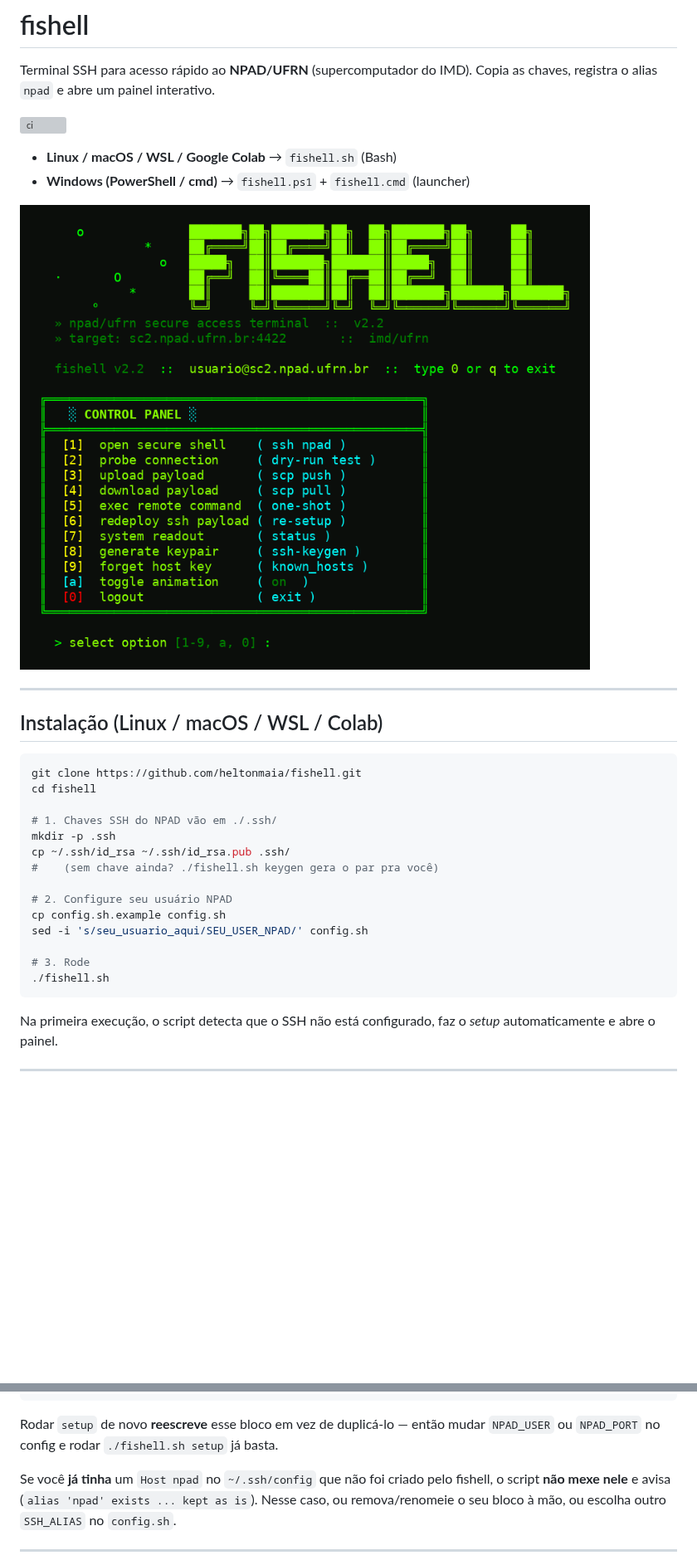
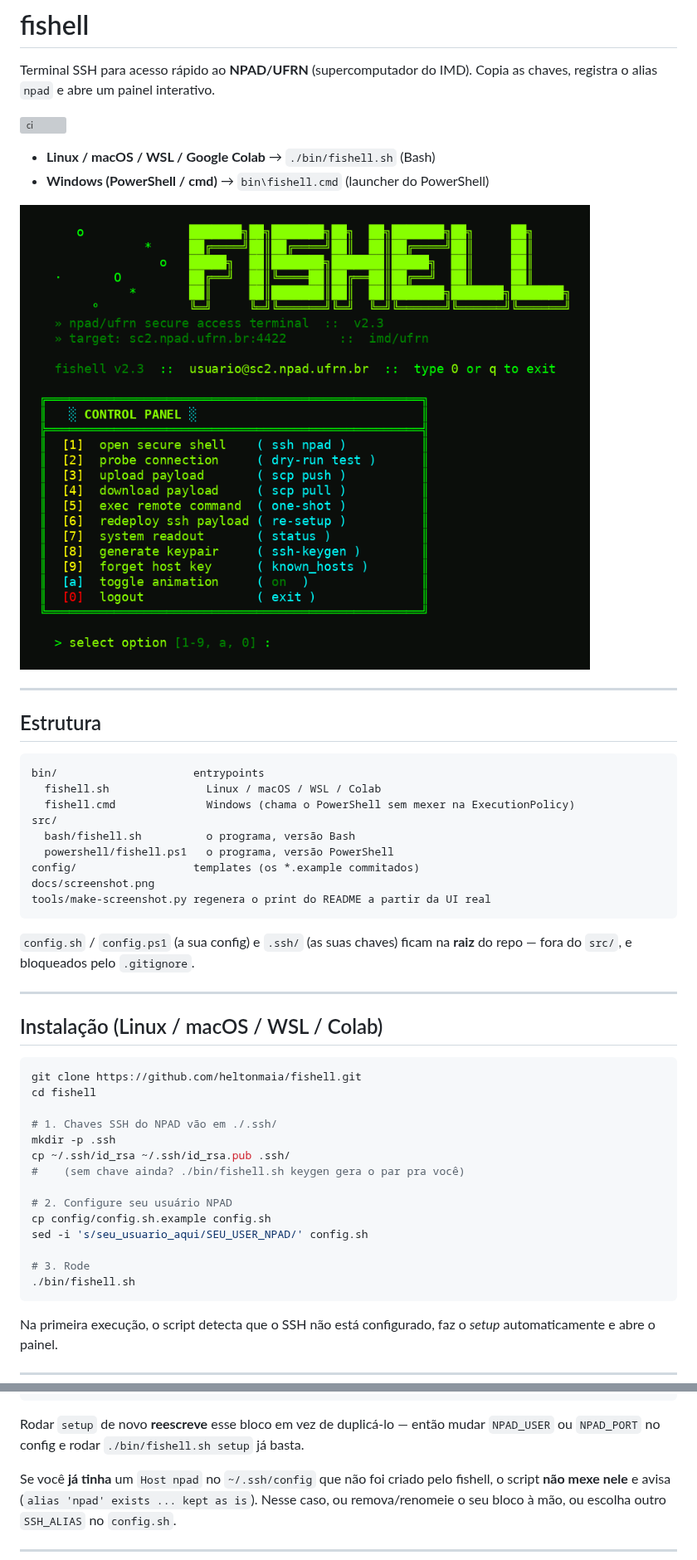
Before and after one commit to heltonmaia/fishell, a Markdown page: README.md, 2 parts joined by grey strips. Shown at 83% size. Drawn GitHub-style; pictures changed too: docs/screenshot.png (added), screenshot.png (deleted); blank space fills up the shorter version; grey boxes are pictures that could not be loaded.

````diff
--- a/README.md
+++ b/README.md
@@ -5,10 +5,29 @@ Copia as chaves, registra o alias `npad` e abre um painel interativo.
 
 [![ci](https://github.com/heltonmaia/fishell/actions/workflows/ci.yml/badge.svg)](https://github.com/heltonmaia/fishell/actions/workflows/ci.yml)
 
-- **Linux / macOS / WSL / Google Colab** → `fishell.sh` (Bash)
-- **Windows (PowerShell / cmd)** → `fishell.ps1` + `fishell.cmd` (launcher)
+- **Linux / macOS / WSL / Google Colab** → `./bin/fishell.sh` (Bash)
+- **Windows (PowerShell / cmd)** → `bin\fishell.cmd` (launcher do PowerShell)
 
-![fishell control panel](screenshot.png)
+![fishell control panel](docs/screenshot.png)
+
+---
+
+## Estrutura
+
+```
+bin/                     entrypoints
+  fishell.sh               Linux / macOS / WSL / Colab
+  fishell.cmd              Windows (chama o PowerShell sem mexer na ExecutionPolicy)
+src/
+  bash/fishell.sh          o programa, versão Bash
+  powershell/fishell.ps1   o programa, versão PowerShell
+config/                  templates (os *.example commitados)
+docs/screenshot.png
+tools/make-screenshot.py regenera o print do README a partir da UI real
+```
+
+`config.sh` / `config.ps1` (a sua config) e `.ssh/` (as suas chaves) ficam na
+**raiz** do repo — fora do `src/`, e bloqueados pelo `.gitignore`.
 
 ---
 
@@ -21,14 +40,14 @@ cd fishell
 # 1. Chaves SSH do NPAD vão em ./.ssh/
 mkdir -p .ssh
 cp ~/.ssh/id_rsa ~/.ssh/id_rsa.pub .ssh/
-#    (sem chave ainda? ./fishell.sh keygen gera o par pra você)
+#    (sem chave ainda? ./bin/fishell.sh keygen gera o par pra você)
 
 # 2. Configure seu usuário NPAD
-cp config.sh.example config.sh
+cp config/config.sh.example config.sh
 sed -i 's/seu_usuario_aqui/SEU_USER_NPAD/' config.sh
 
 # 3. Rode
-./fishell.sh
+./bin/fishell.sh
 ```
 
 Na primeira execução, o script detecta que o SSH não está configurado, faz o
@@ -138,7 +157,7 @@ Host npad
 ```
 
 Rodar `setup` de novo **reescreve** esse bloco em vez de duplicá-lo — então
-mudar `NPAD_USER` ou `NPAD_PORT` no config e rodar `./fishell.sh setup` já
+mudar `NPAD_USER` ou `NPAD_PORT` no config e rodar `./bin/fishell.sh setup` já
 basta.
 
 Se você **já tinha** um `Host npad` no `~/.ssh/config` que não foi criado pelo
````
Also changed, not shown: other parts of README.md (+30 -30 lines), 15 other files.
